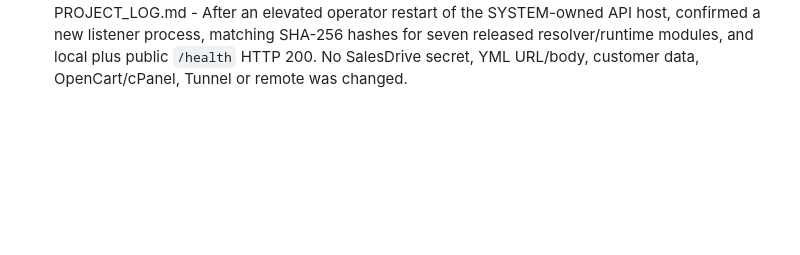
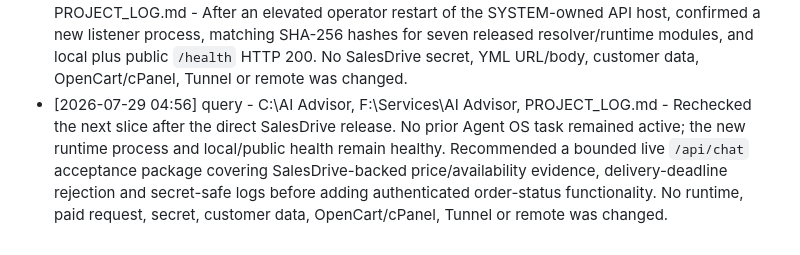
Before and after one commit to roman4ik1985/ai-advisor, a Markdown page: PROJECT_LOG.md, the part around the change. Rendered like a GitHub page; blank space fills up the shorter version.

Commit message:
docs: record next live acceptance slice

```diff
--- a/PROJECT_LOG.md
+++ b/PROJECT_LOG.md
@@ -137,3 +137,4 @@
 - [2026-07-29 04:30] config - scripts\release-active-runtime.ps1, docs\ai-advisor-salesdrive-readonly-audit.md, PROJECT_LOG.md - Added the two direct SalesDrive modules to the tracked active-runtime release manifest. Presence-only config audit found no `SALESDRIVE_YML_URL`; one direct read-only dictionary probe using existing server-side credential material failed before HTTP with a socket-level connection failure. Runtime release/restart was withheld because live YML data is absent and API connectivity is unproven. No secret, URL, payload, remote or customer data was printed, copied or changed.
 - [2026-07-29 04:36] config - F:\Services\AI Advisor\.env, F:\Services\AI Advisor, docs\ai-advisor-salesdrive-readonly-audit.md, PROJECT_LOG.md - Verified presence and safe format of the three direct SalesDrive runtime variables without displaying values. Read-only YML and allow-listed API dictionary probes passed; the 15-file hash-verified resolver release was applied without copying `.env`. Windows denied restarting the SYSTEM-owned API host from the non-elevated session, so code reload and post-restart health verification remain pending. No secret, URL, payload, customer data, OpenCart/cPanel, Tunnel or remote was changed.
 - [2026-07-29 04:52] config - F:\Services\AI Advisor, docs\ai-advisor-salesdrive-readonly-audit.md, PROJECT_LOG.md - After an elevated operator restart of the SYSTEM-owned API host, confirmed a new listener process, matching SHA-256 hashes for seven released resolver/runtime modules, and local plus public `/health` HTTP 200. No SalesDrive secret, YML URL/body, customer data, OpenCart/cPanel, Tunnel or remote was changed.
+- [2026-07-29 04:56] query - C:\AI Advisor, F:\Services\AI Advisor, PROJECT_LOG.md - Rechecked the next slice after the direct SalesDrive release. No prior Agent OS task remained active; the new runtime process and local/public health remain healthy. Recommended a bounded live `/api/chat` acceptance package covering SalesDrive-backed price/availability evidence, delivery-deadline rejection and secret-safe logs before adding authenticated order-status functionality. No runtime, paid request, secret, customer data, OpenCart/cPanel, Tunnel or remote was changed.
```
